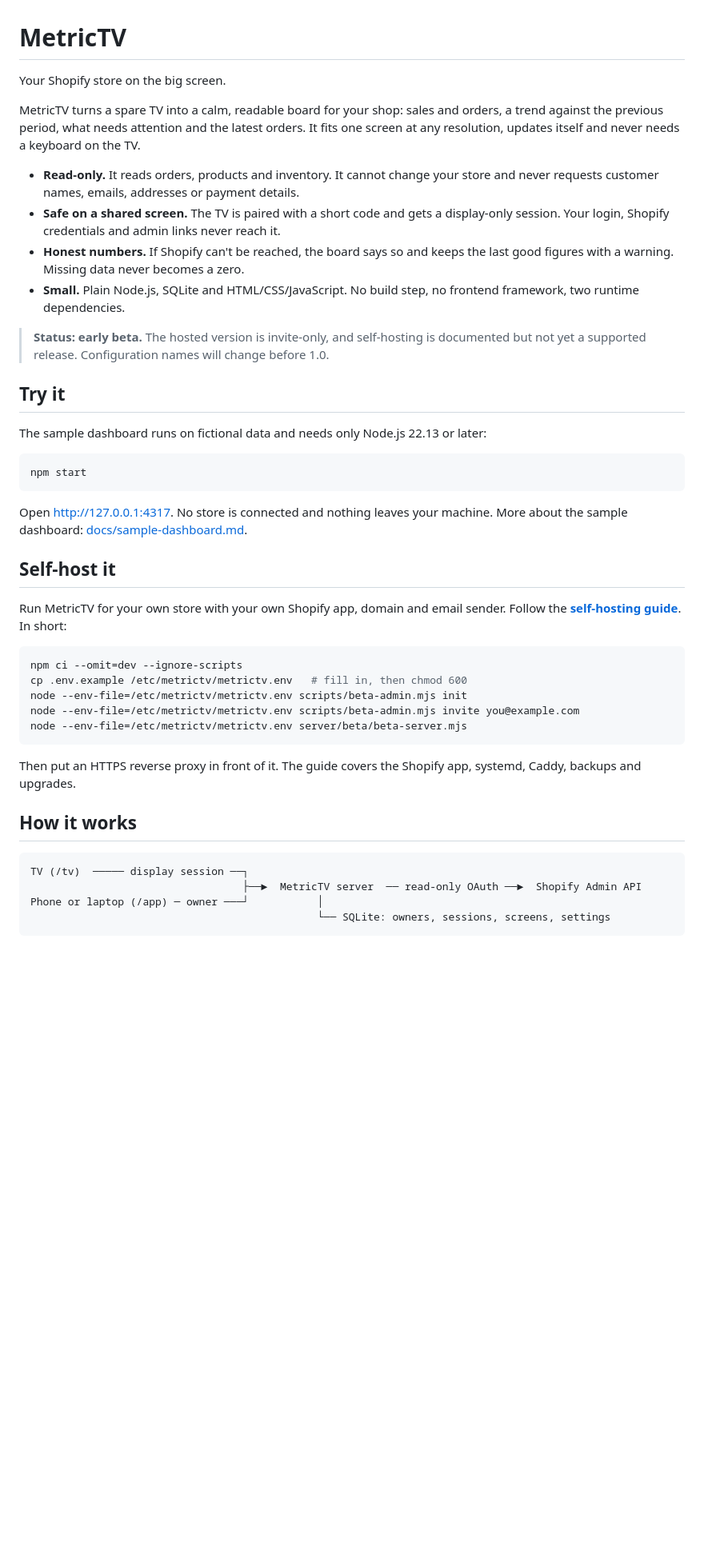
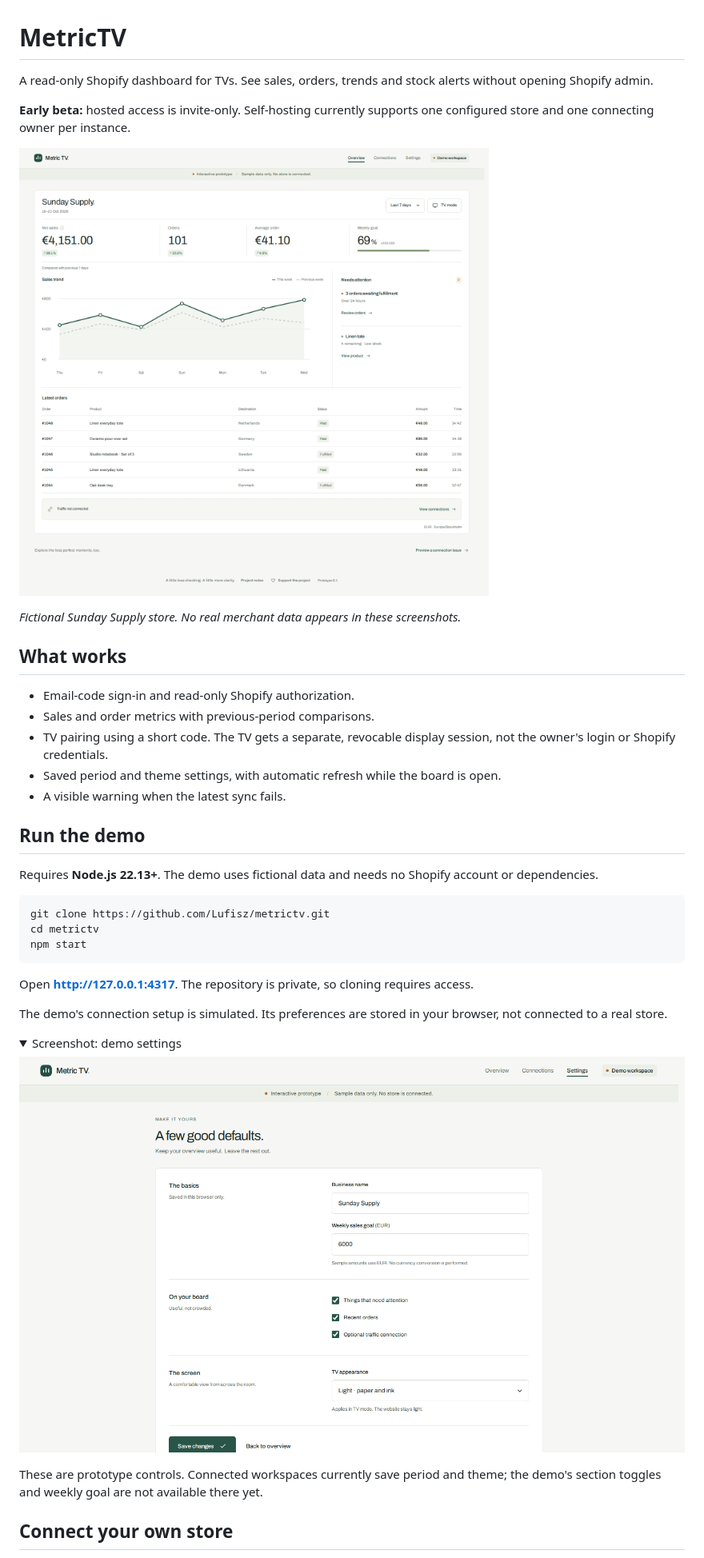
Before and after one commit to Lufisz/selloview, a Markdown page: README.md, the part around one of its changes. Shown at 80% size. Rendered like a GitHub page; pictures changed too: docs/screenshots/dashboard.png (added), docs/screenshots/demo-settings.png (added); folded sections open; blank space fills up the shorter version.

Commit message:
Simplify README and add demo screenshots

````diff
--- a/README.md
+++ b/README.md
@@ -1,56 +1,43 @@
 # MetricTV
 
-Your Shopify store on the big screen.
+A read-only Shopify dashboard for TVs. See sales, orders, trends and stock alerts without opening Shopify admin.
 
-MetricTV turns a spare TV into a calm, readable board for your shop: sales and orders, a trend
-against the previous period, what needs attention and the latest orders. It fits one screen at any
-resolution, updates itself and never needs a keyboard on the TV.
+**Early beta:** hosted access is invite-only. Self-hosting currently supports one configured store and one connecting owner per instance.
 
-- **Read-only.** It reads orders, products and inventory. It cannot change your store and never
-  requests customer names, emails, addresses or payment details.
-- **Safe on a shared screen.** The TV is paired with a short code and gets a display-only session.
-  Your login, Shopify credentials and admin links never reach it.
-- **Honest numbers.** If Shopify can't be reached, the board says so and keeps the last good
-  figures with a warning. Missing data never becomes a zero.
-- **Small.** Plain Node.js, SQLite and HTML/CSS/JavaScript. No build step, no frontend framework,
-  two runtime dependencies.
+![MetricTV sample dashboard with sales, trends, stock alerts and recent orders](docs/screenshots/dashboard.png)
 
-> **Status: early beta.** The hosted version is invite-only, and self-hosting is documented but not
-> yet a supported release. Configuration names will change before 1.0.
+*Fictional Sunday Supply store. No real merchant data appears in these screenshots.*
 
-## Try it
+## What works
 
-The sample dashboard runs on fictional data and needs only Node.js 22.13 or later:
+- Email-code sign-in and read-only Shopify authorization.
+- Sales and order metrics with previous-period comparisons.
+- TV pairing using a short code. The TV gets a separate, revocable display session, not the owner's login or Shopify credentials.
+- Saved period and theme settings, with automatic refresh while the board is open.
+- A visible warning when the latest sync fails.
+
+## Run the demo
+
+Requires **Node.js 22.13+**. The demo uses fictional data and needs no Shopify account or dependencies.
 
 ```sh
+git clone https://github.com/Lufisz/metrictv.git
+cd metrictv
 npm start
 ```
 
-Open http://127.0.0.1:4317. No store is connected and nothing leaves your machine. More about the
-sample dashboard: [docs/sample-dashboard.md](docs/sample-dashboard.md).
+Open **http://127.0.0.1:4317**. The repository is private, so cloning requires access.
 
-## Self-host it
+The demo's connection setup is simulated. Its preferences are stored in your browser, not connected to a real store.
 
-Run MetricTV for your own store with your own Shopify app, domain and email sender. Follow the
-**[self-hosting guide](docs/self-hosting.md)**. In short:
+<details>
+<summary>Screenshot: demo settings</summary>
 
-```sh
-npm ci --omit=dev --ignore-scripts
-cp .env.example /etc/metrictv/metrictv.env   # fill in, then chmod 600
-node --env-file=/etc/metrictv/metrictv.env scripts/beta-admin.mjs init
-node --env-file=/etc/metrictv/metrictv.env scripts/beta-admin.mjs invite you@example.com
-node --env-file=/etc/metrictv/metrictv.env server/beta/beta-server.mjs
-```
+![Demo settings for the fictional Sunday Supply store](docs/screenshots/demo-settings.png)
 
-Then put an HTTPS reverse proxy in front of it. The guide covers the Shopify app, systemd, Caddy,
-backups and upgrades.
+These are prototype controls. Connected workspaces currently save period and theme; the demo's section toggles and weekly goal are not available there yet.
 
-## How it works
+</details>
 
-```text
-TV (/tv)  ───── display session ──┐
-                                  ├──►  MetricTV server  ── read-only OAuth ──►  Shopify Admin API
-Phone or laptop (/app) ─ owner ───┘           │
-                                              └── SQLite: owners, sessions, screens, settings
-```
+## Connect your own store
 
````
Also changed, not shown: other parts of README.md (+21 -36 lines).
